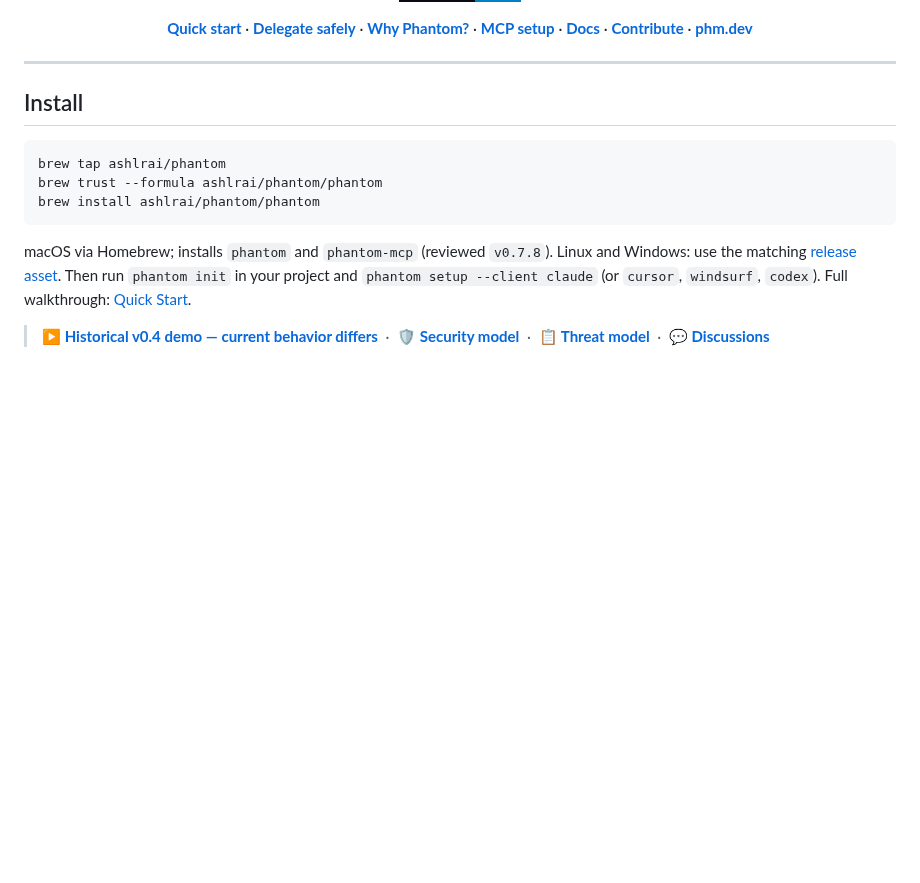
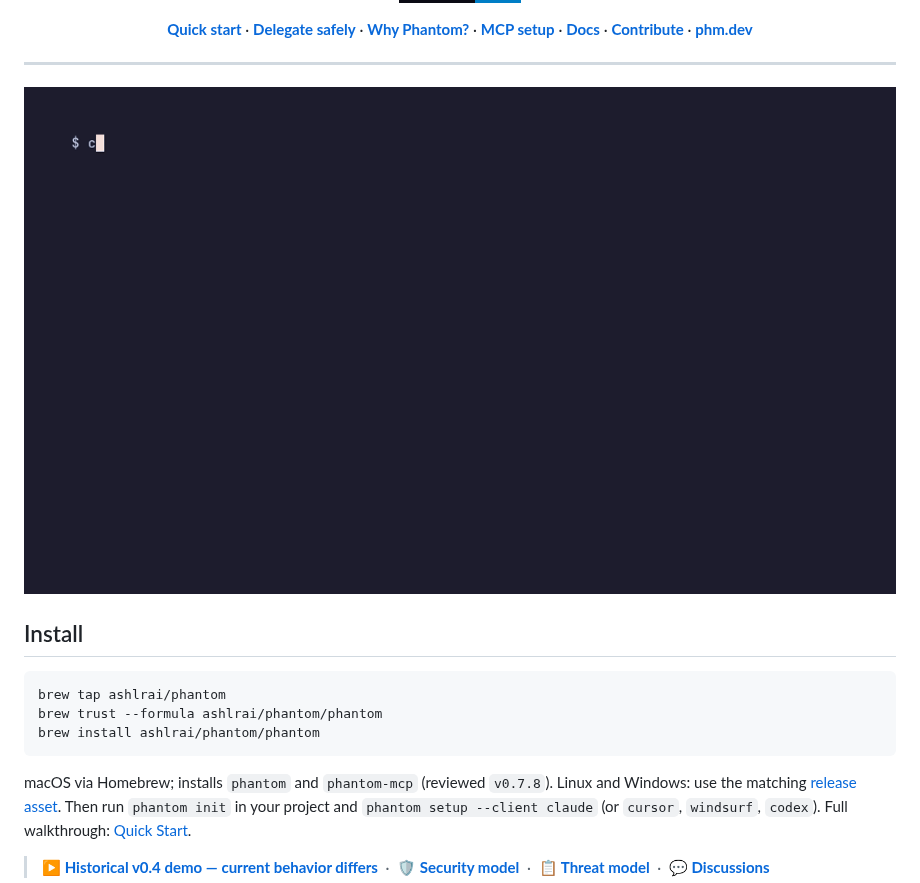
Before and after one commit to ashlrai/phantom-secrets, a Markdown page: README.md, the part around the change. GitHub-like rendering; pictures changed too: docs/assets/phantom-secrets-demo.gif (added); badges without logos; blank space fills up the shorter version.

Commit message:
docs: add terminal demo GIF (vhs) to README

```diff
--- a/README.md
+++ b/README.md
@@ -26,6 +26,8 @@ Phantom replaces project secrets with scoped `phm_` placeholders. Applications u
 </div>
 
 ---
+
+![phantom init swaps the real keys in .env for phm_ tokens; phantom list shows the vault without values](docs/assets/phantom-secrets-demo.gif)
 
 ## Install
 
```
Also changed, not shown: 1 other file.
